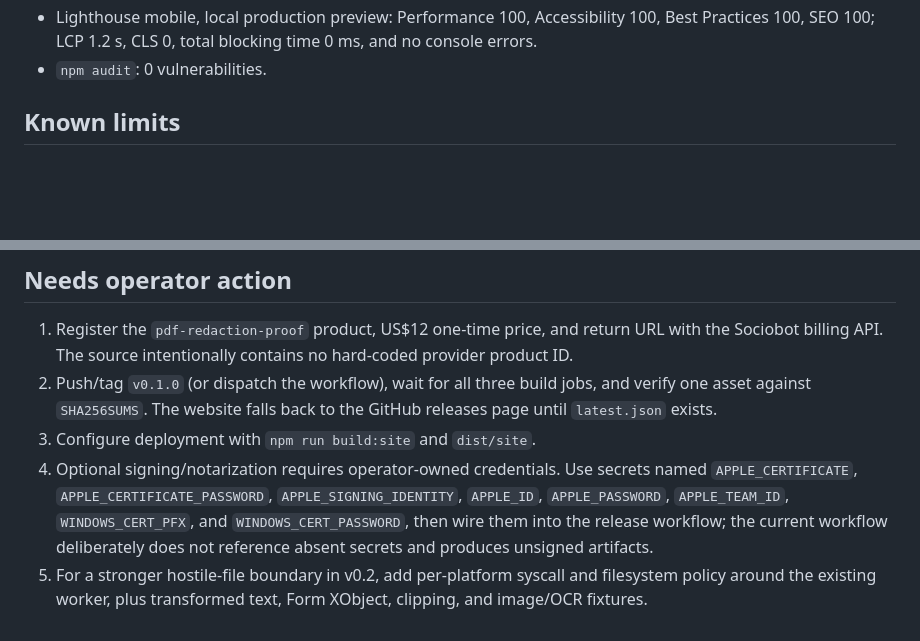
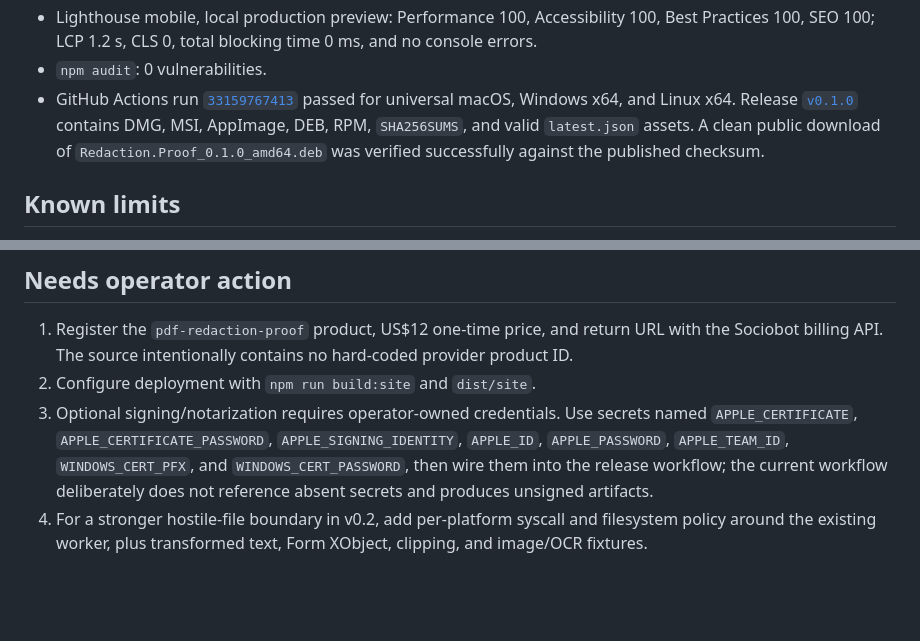
Before and after one commit to B-Divyesh/sf-pdf-redaction-proof, a Markdown page: .factory/handoff.md, 2 parts joined by grey strips. GitHub-like rendering; blank space fills up the shorter version.

Commit message:
docs: record verified v0.1.0 release

```diff
--- a/.factory/handoff.md
+++ b/.factory/handoff.md
@@ -37,6 +37,13 @@
   Accessibility 100, Best Practices 100, SEO 100; LCP 1.2 s, CLS 0,
   total blocking time 0 ms, and no console errors.
 - `npm audit`: 0 vulnerabilities.
+- GitHub Actions run
+  [`33159767413`](https://github.com/B-Divyesh/sf-pdf-redaction-proof/actions/runs/33159767413)
+  passed for universal macOS, Windows x64, and Linux x64. Release
+  [`v0.1.0`](https://github.com/B-Divyesh/sf-pdf-redaction-proof/releases/tag/v0.1.0)
+  contains DMG, MSI, AppImage, DEB, RPM, `SHA256SUMS`, and valid `latest.json`
+  assets. A clean public download of `Redaction.Proof_0.1.0_amd64.deb` was
+  verified successfully against the published checksum.
 
 ## Known limits
 
@@ -57,16 +64,13 @@
 1. Register the `pdf-redaction-proof` product, US$12 one-time price, and return
    URL with the Sociobot billing API. The source intentionally contains no
    hard-coded provider product ID.
-2. Push/tag `v0.1.0` (or dispatch the workflow), wait for all three build jobs,
-   and verify one asset against `SHA256SUMS`. The website falls back to the
-   GitHub releases page until `latest.json` exists.
-3. Configure deployment with `npm run build:site` and `dist/site`.
-4. Optional signing/notarization requires operator-owned credentials. Use
+2. Configure deployment with `npm run build:site` and `dist/site`.
+3. Optional signing/notarization requires operator-owned credentials. Use
    secrets named `APPLE_CERTIFICATE`, `APPLE_CERTIFICATE_PASSWORD`,
    `APPLE_SIGNING_IDENTITY`, `APPLE_ID`, `APPLE_PASSWORD`, `APPLE_TEAM_ID`,
    `WINDOWS_CERT_PFX`, and `WINDOWS_CERT_PASSWORD`, then wire them into the
    release workflow; the current workflow deliberately does not reference
    absent secrets and produces unsigned artifacts.
-5. For a stronger hostile-file boundary in v0.2, add per-platform syscall and
+4. For a stronger hostile-file boundary in v0.2, add per-platform syscall and
    filesystem policy around the existing worker, plus transformed text, Form
    XObject, clipping, and image/OCR fixtures.
```
